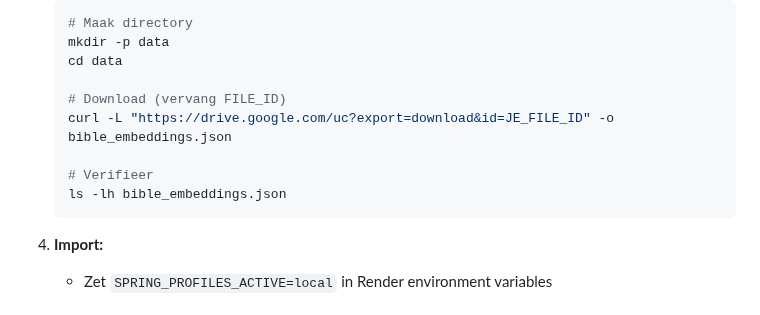
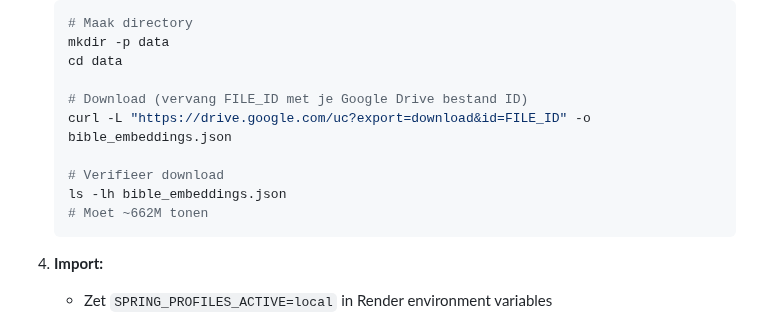
Before and after one commit to raimonvibe/chatbot-java-spring-ai, a Markdown page: UPLOAD_EMBEDDINGS_STAP_VOOR_STAP.md, the part around the change. Rendered like a GitHub page.

Commit message:
Remove specific Google Drive link from documentation
- Replaced specific FILE_ID with placeholder
- Keeps documentation generic and reusable

````diff
--- a/UPLOAD_EMBEDDINGS_STAP_VOOR_STAP.md
+++ b/UPLOAD_EMBEDDINGS_STAP_VOOR_STAP.md
@@ -138,11 +138,12 @@ scp data/bible_embeddings.json render@your-service.onrender.com:/opt/render/proj
    mkdir -p data
    cd data
 
-   # Download (vervang FILE_ID)
-   curl -L "https://drive.google.com/uc?export=download&id=JE_FILE_ID" -o bible_embeddings.json
+   # Download (vervang FILE_ID met je Google Drive bestand ID)
+   curl -L "https://drive.google.com/uc?export=download&id=FILE_ID" -o bible_embeddings.json
 
-   # Verifieer
+   # Verifieer download
    ls -lh bible_embeddings.json
+   # Moet ~662M tonen
    ```
 
 4. **Import:**
````
